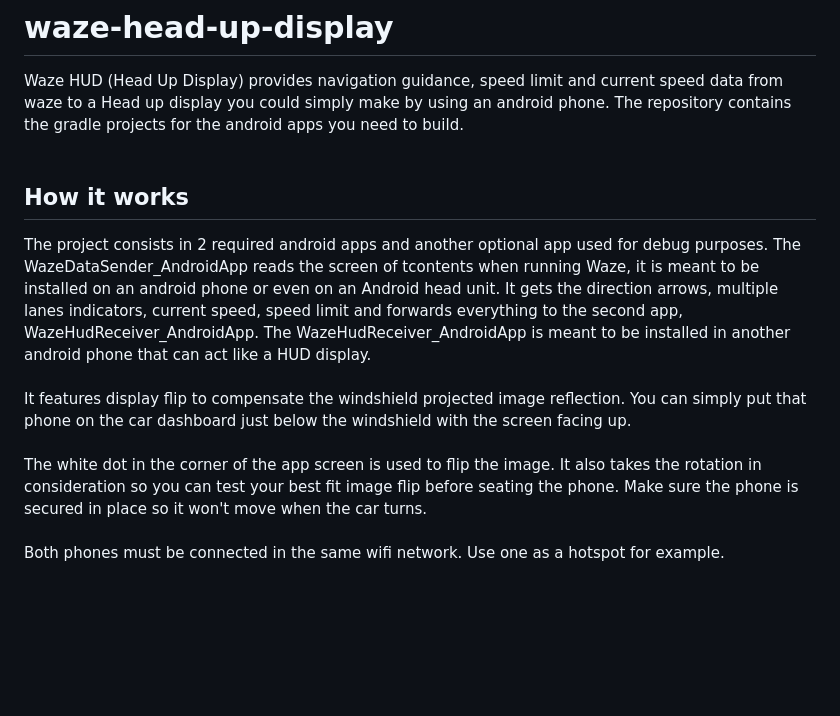
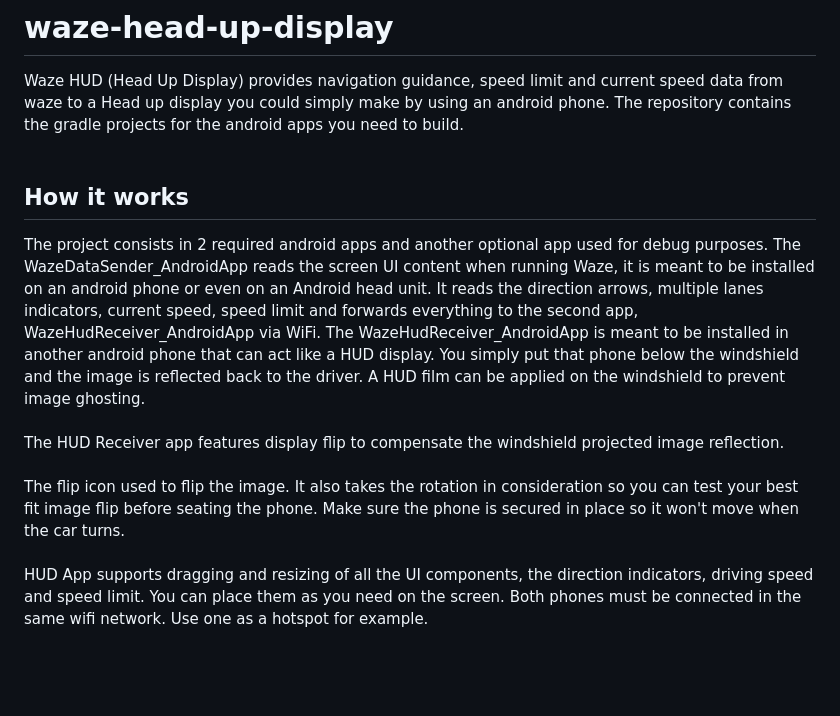
Before and after one commit to sorinbotirla/waze-head-up-display, a Markdown page: README.md, the part around the change. Drawn GitHub-style; blank space fills up the shorter version.

```diff
--- a/README.md
+++ b/README.md
@@ -3,9 +3,10 @@ Waze HUD (Head Up Display) provides navigation guidance, speed limit and current
 <br />
 <br />
 <h2>How it works</h2>
-The project consists in 2 required android apps and another optional app used for debug purposes. The WazeDataSender_AndroidApp reads the screen of tcontents when running Waze, it is meant to be installed on an android phone or even on an Android head unit. It gets the direction arrows, multiple lanes indicators, current speed, speed limit and forwards everything to the second app, WazeHudReceiver_AndroidApp. The WazeHudReceiver_AndroidApp is meant to be installed in another android phone that can act like a HUD display. <br /><br />
-It features display flip to compensate the windshield projected image reflection. You can simply put that phone on the car dashboard just below the windshield with the screen facing up. <br /><br />
-The white dot in the corner of the app screen is used to flip the image. It also takes the rotation in consideration so you can test your best fit image flip before seating the phone. Make sure the phone is secured in place so it won't move when the car turns.<br /><br />
+The project consists in 2 required android apps and another optional app used for debug purposes. The WazeDataSender_AndroidApp reads the screen UI content when running Waze, it is meant to be installed on an android phone or even on an Android head unit. It reads the direction arrows, multiple lanes indicators, current speed, speed limit and forwards everything to the second app, WazeHudReceiver_AndroidApp via WiFi. The WazeHudReceiver_AndroidApp is meant to be installed in another android phone that can act like a HUD display. You simply put that phone below the windshield and the image is reflected back to the driver. A HUD film can be applied on the windshield to prevent image ghosting. <br /><br />
+The HUD Receiver app features display flip to compensate the windshield projected image reflection. <br /><br />
+The flip icon used to flip the image. It also takes the rotation in consideration so you can test your best fit image flip before seating the phone. Make sure the phone is secured in place so it won't move when the car turns.<br /><br />
+HUD App supports dragging and resizing of all the UI components, the direction indicators, driving speed and speed limit. You can place them as you need on the screen.
 Both phones must be connected in the same wifi network. Use one as a hotspot for example.<br /><br /><br /><br />
 <h2>How to install</h2>
 <h3>The Waze data sender</h3>
```
